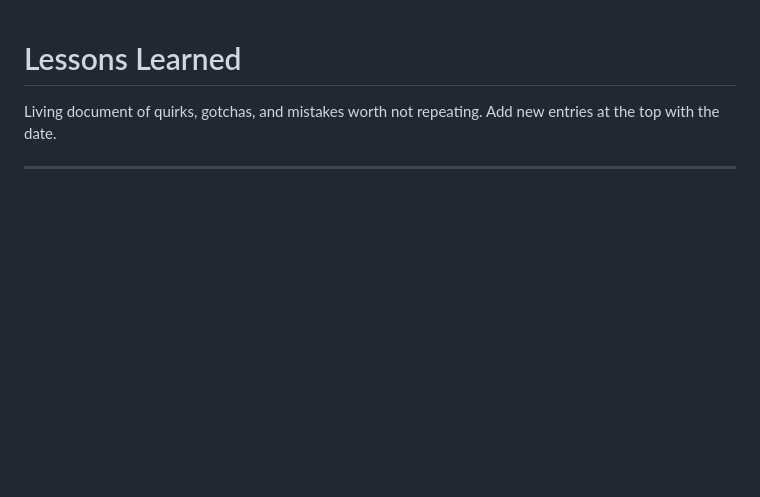
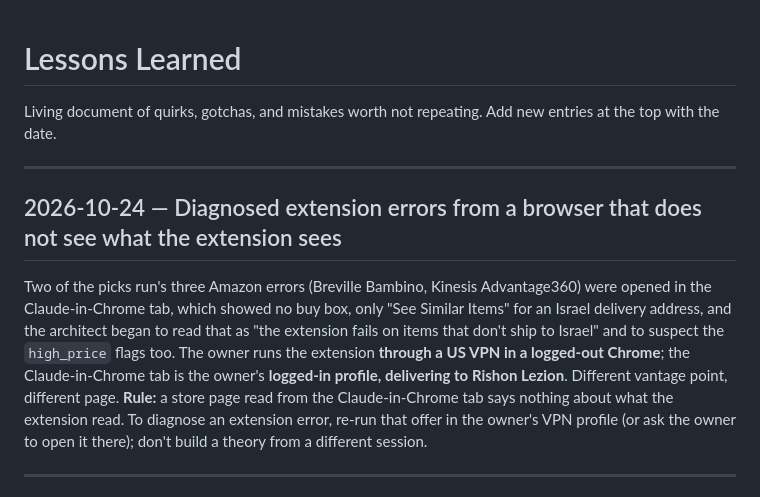
Before and after one commit to gurovm/pw2d, a Markdown page: docs/lessons.md, the part around the change. GitHub-like rendering; blank space fills up the shorter version.

Commit message:
docs: lesson (extension errors judged from the wrong browser), backlog (OPcache preload), tasks after picks run + sweeps
Co-Authored-By: Claude Opus 5.5 (1M context) <noreply@anthropic.com>

```diff
--- a/docs/lessons.md
+++ b/docs/lessons.md
@@ -1,6 +1,18 @@
 # Lessons Learned
 
 Living document of quirks, gotchas, and mistakes worth not repeating. Add new entries at the top with the date.
+
+---
+
+## 2026-10-24 — Diagnosed extension errors from a browser that does not see what the extension sees
+
+Two of the picks run's three Amazon errors (Breville Bambino, Kinesis Advantage360) were opened in the Claude-in-Chrome
+tab, which showed no buy box, only "See Similar Items" for an Israel delivery address, and the architect began to read
+that as "the extension fails on items that don't ship to Israel" and to suspect the `high_price` flags too. The owner
+runs the extension **through a US VPN in a logged-out Chrome**; the Claude-in-Chrome tab is the owner's **logged-in
+profile, delivering to Rishon Lezion**. Different vantage point, different page. **Rule:** a store page read from the
+Claude-in-Chrome tab says nothing about what the extension read. To diagnose an extension error, re-run that offer in
+the owner's VPN profile (or ask the owner to open it there); don't build a theory from a different session.
 
 ---
 
```
Also changed, not shown: docs/tasks/backlog.md (+5 -0 lines), docs/tasks/todo.md (+8 -7 lines).
